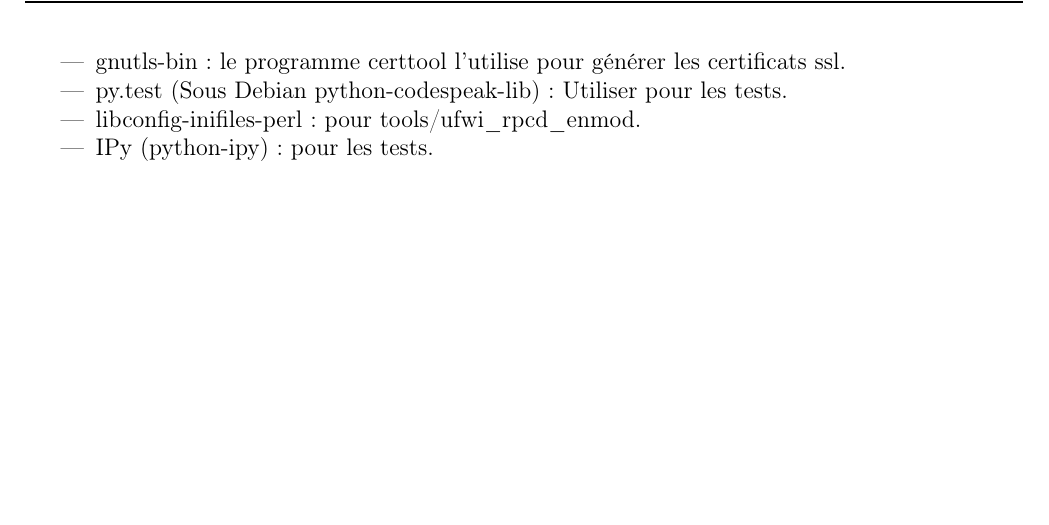
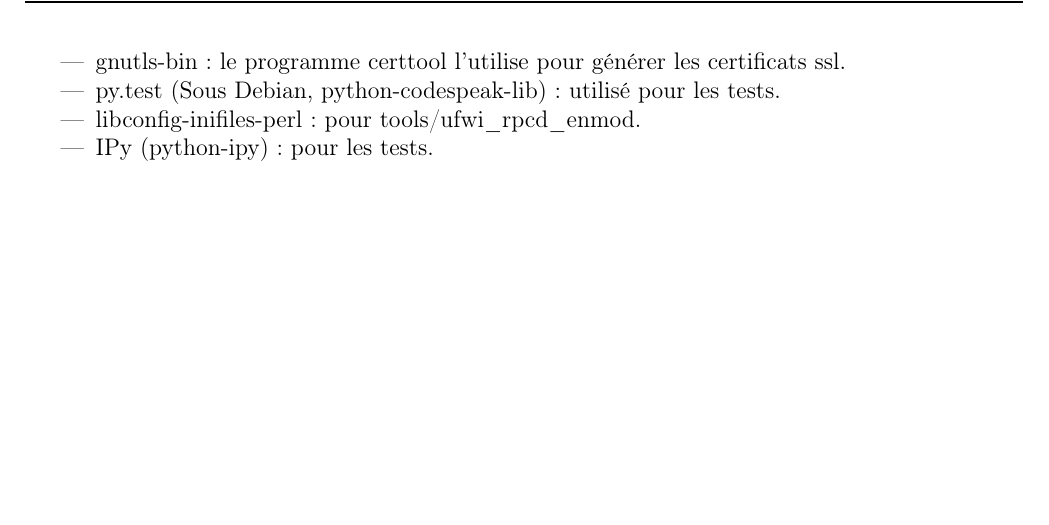
Before and after one commit to maximerobin/Ufwi, a LaTeX document (rapport/rapport.tex): part of page 13 of 13, cut so that both start at the same text. Compiled offline with pdfLaTeX.

Commit message:
Mise a jour de mes log [MR]

```diff
--- a/rapport/rapport.tex
+++ b/rapport/rapport.tex
@@ -389,7 +389,7 @@ Autres :
 \begin{itemize}
   \item python-twisted-snmp : pour le module SNMP.
   \item gnutls-bin : le programme certtool l'utilise pour générer les certificats ssl.
-  \item py.test (Sous Debian python-codespeak-lib) : Utiliser pour les tests.
+  \item py.test (Sous Debian, python-codespeak-lib) : utilisé pour les tests.
   \item libconfig-inifiles-perl : pour tools/ufwi\_rpcd\_enmod.
   \item IPy (python-ipy) : pour les tests.
 \end{itemize}
```
Also changed, not shown: 1 other file.
